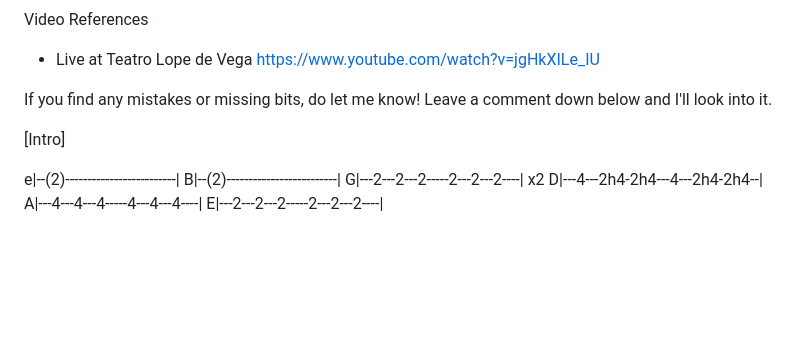
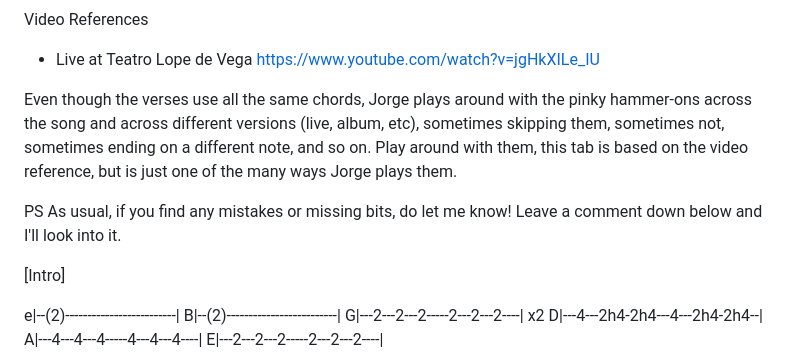
Before and after one commit to tino-brst/tabs-site, a Markdown page: ug/jorge-drexler/derrumbe.md, the part around the change. Drawn GitHub-style; blank space fills up the shorter version.

Commit message:
add author notes
Co-Authored-By: Claude Opus 4.6 <noreply@anthropic.com>

```diff
--- a/ug/jorge-drexler/derrumbe.md
+++ b/ug/jorge-drexler/derrumbe.md
@@ -10,7 +10,13 @@ Video References
 - Live at Teatro Lope de Vega https://www.youtube.com/watch?v=jgHkXILe_IU
 
 
-If you find any mistakes or missing bits, do let me know! Leave a comment down below and I'll look into it.
+Even though the verses use all the same chords, Jorge plays around with the
+pinky hammer-ons across the song and across different versions (live, album,
+etc), sometimes skipping them, sometimes not, sometimes ending on a different
+note, and so on. Play around with them, this tab is based on the video
+reference, but is just one of the many ways Jorge plays them.
+
+PS As usual, if you find any mistakes or missing bits, do let me know! Leave a comment down below and I'll look into it.
 
 
 [Intro]
```
